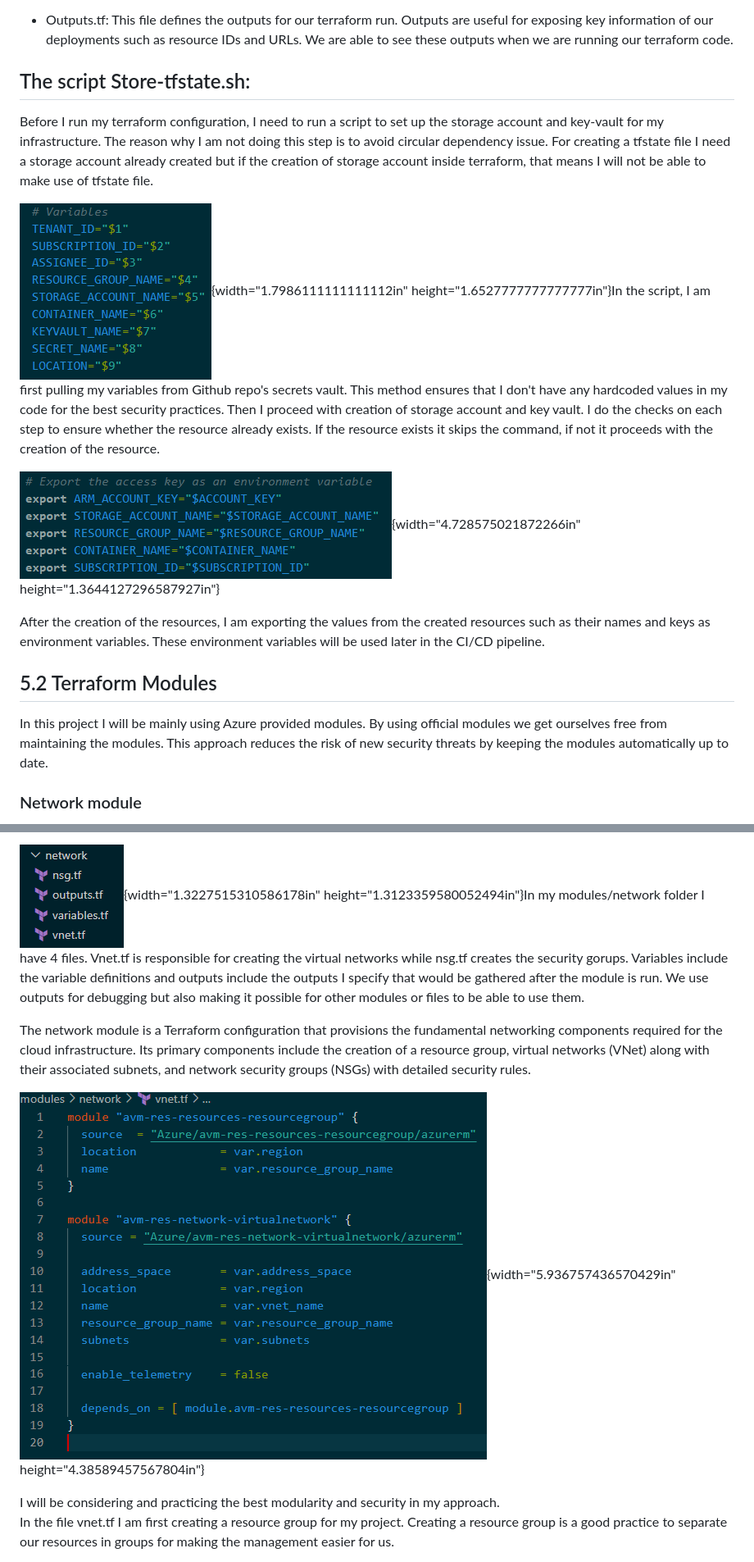
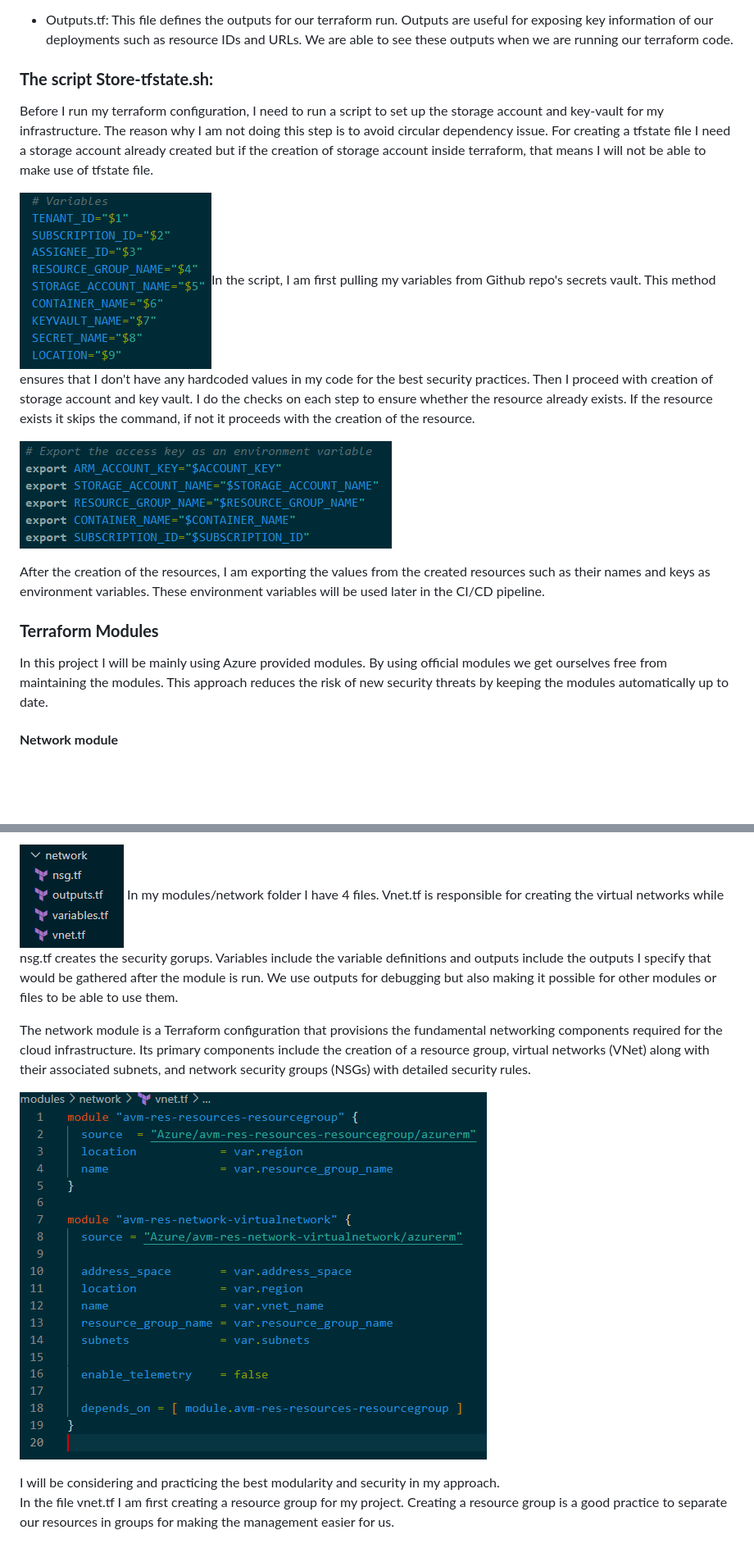
Before and after one commit to birrkan/azure-aks-terraform-nginx-APP-REPO, a Markdown page: README.md, 2 parts joined by grey strips. Shown at 82% size. Drawn GitHub-style; blank space fills up the shorter version.

```diff
--- a/README.md
+++ b/README.md
@@ -88,7 +85,7 @@ conflicts of the infrastructure definition is avoided.
     such as resource IDs and URLs. We are able to see these outputs when
     we are running our terraform code.
 
-## The script Store-tfstate.sh:
+### **The script Store-tfstate.sh:**
 
 Before I run my terraform configuration, I need to run a script to set
 up the storage account and key-vault for my infrastructure. The reason
@@ -97,8 +94,7 @@ creating a tfstate file I need a storage account already created but if
 the creation of storage account inside terraform, that means I will not
 be able to make use of tfstate file.
 
-![](./media/media/image7.png){width="1.7986111111111112in"
-height="1.6527777777777777in"}In the script, I am first pulling my
+![](./media/media/image7.png)In the script, I am first pulling my
 variables from Github repo's secrets vault. This method ensures that I
 don't have any hardcoded values in my code for the best security
 practices. Then I proceed with creation of storage account and key
@@ -106,19 +102,18 @@ vault. I do the checks on each step to ensure whether the resource
 already exists. If the resource exists it skips the command, if not it
 proceeds with the creation of the resource.
 
-![](./media/media/image8.png){width="4.728575021872266in"
-height="1.3644127296587927in"}
+![](./media/media/image8.png)
 
 After the creation of the resources, I am exporting the values from the
 created resources such as their names and keys as environment variables.
 These environment variables will be used later in the CI/CD pipeline.
 
-## 5.2 Terraform Modules
+### **Terraform Modules**
 
 In this project I will be mainly using Azure provided modules. By using
 official modules we get ourselves free from maintaining the modules.
 This approach reduces the risk of new security threats by keeping the
 modules automatically up to date.
 
-### Network module
+#### **Network module**
 
@@ -126,6 +121,6 @@ modules automatically up to date.
 
-![](./media/media/image10.png){width="1.3227515310586178in"
-height="1.3123359580052494in"}In my modules/network folder I have 4
+![](./media/media/image10.png)
+In my modules/network folder I have 4
 files. Vnet.tf is responsible for creating the virtual networks while
 nsg.tf creates the security gorups. Variables include the variable
 definitions and outputs include the outputs I specify that would be
@@ -138,8 +133,7 @@ Its primary components include the creation of a resource group, virtual
 networks (VNet) along with their associated subnets, and network
 security groups (NSGs) with detailed security rules.
 
-![](./media/media/image11.png){width="5.936757436570429in"
-height="4.38589457567804in"}
+![](./media/media/image11.png)
 
 I will be considering and practicing the best modularity and security in
 my approach.\
```
Also changed, not shown: other parts of README.md (+44 -101 lines).
